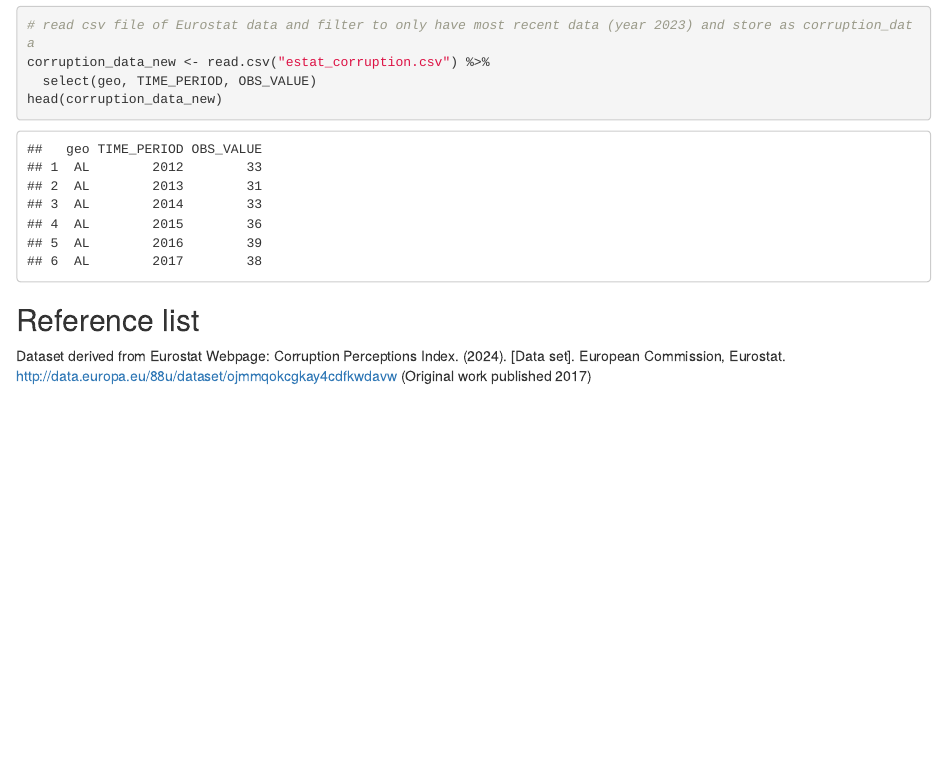
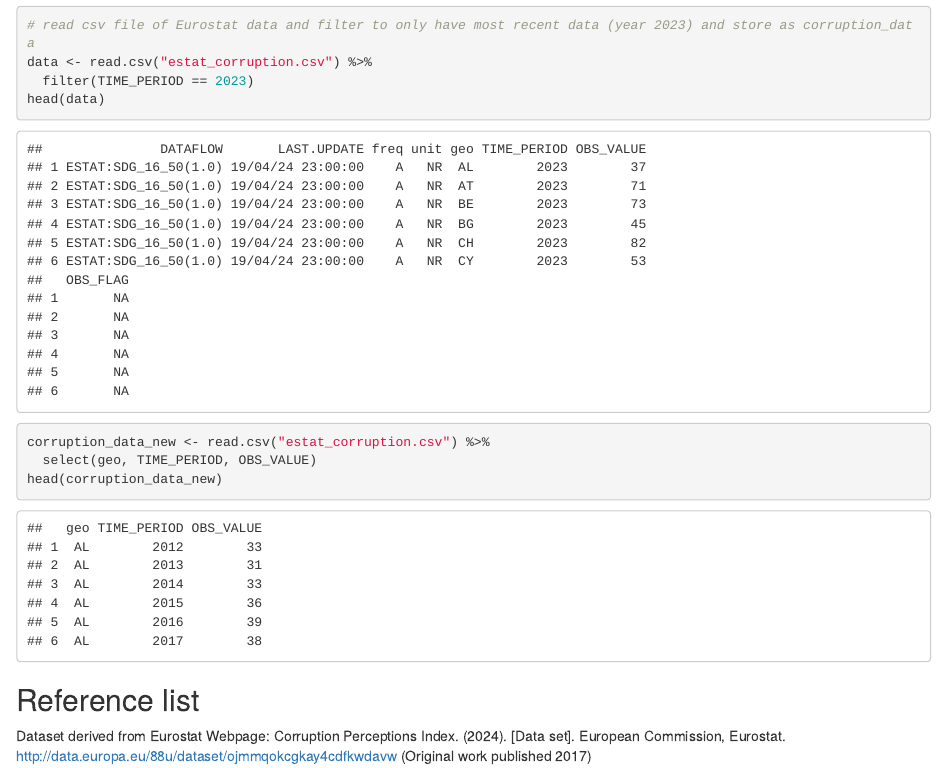
Before and after one commit to carlaslse/my472-formative_publicrepo, an R Markdown document (Exercise1.Rmd): the page in a window 1100 px wide, from 180 px down. The pictures show the output file Exercise1.html that the author committed with the source, opened offline.

Commit message:
added first data so prevent merge conflict

````diff
--- a/Exercise1.Rmd
+++ b/Exercise1.Rmd
@@ -14,6 +14,10 @@ library(tidyverse)
 
 ```{r step1}
 # read csv file of Eurostat data and filter to only have most recent data (year 2023) and store as corruption_data
+data <- read.csv("estat_corruption.csv") %>%
+  filter(TIME_PERIOD == 2023)
+head(data)
+
 corruption_data_new <- read.csv("estat_corruption.csv") %>%
   select(geo, TIME_PERIOD, OBS_VALUE)
 head(corruption_data_new)
````
Also changed, not shown: Exercise1.html.
